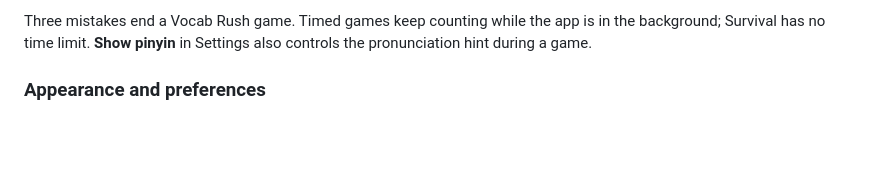
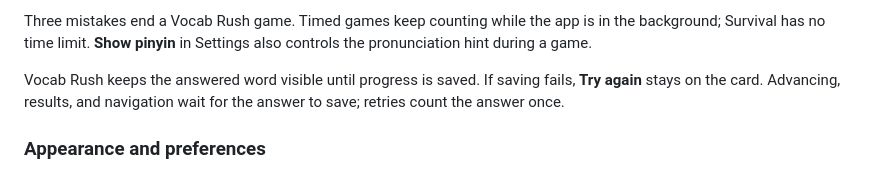
Before and after one commit to llee05/my-language-app, a Markdown page: README.md, the part around the change. Drawn GitHub-style; blank space fills up the shorter version.

Commit message:
docs: record Vocab Rush save handling and validation

```diff
--- a/README.md
+++ b/README.md
@@ -257,6 +257,10 @@ to shared vocabulary statistics, with mistakes recorded as weak words.
 Three mistakes end a Vocab Rush game. Timed games keep counting while the app
 is in the background; Survival has no time limit. **Show pinyin** in Settings
 also controls the pronunciation hint during a game.
+
+Vocab Rush keeps the answered word visible until progress is saved. If saving
+fails, **Try again** stays on the card. Advancing, results, and navigation wait
+for the answer to save; retries count the answer once.
 
 ### Appearance and preferences
 
```
Also changed, not shown: AGENTS.md (+3 -0 lines), docs/vocab-rush-save-fix-2026-10-13.md (added, +50 -0 lines).
